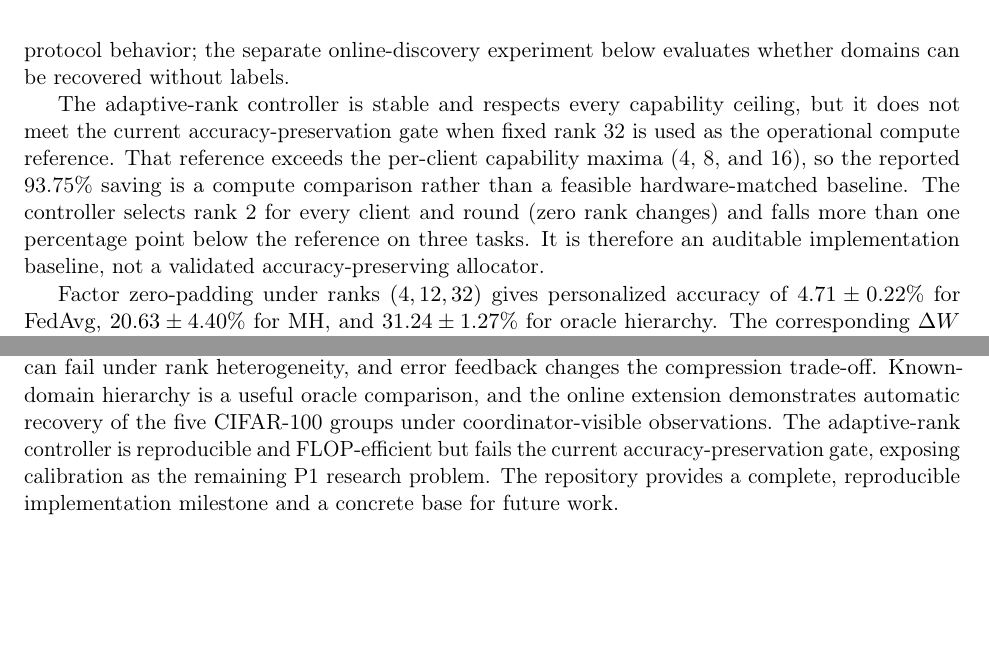
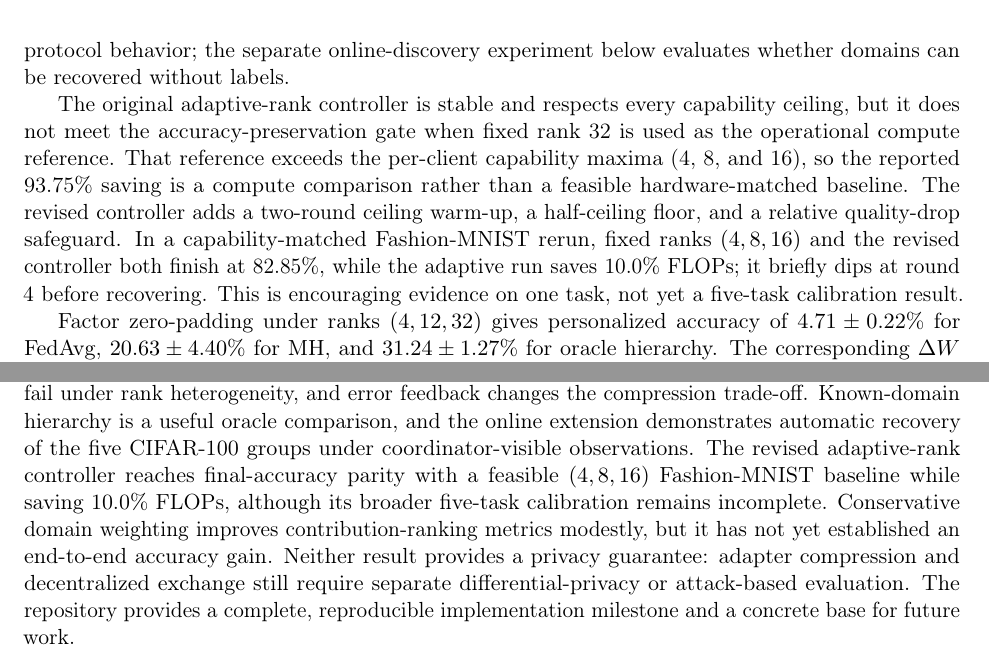
Before and after one commit to GhanibhutiGogoi/Decentralized-MultiDomain-Federated-Lora, a LaTeX paper (paper/main.tex): two parts of pages 6 and 12 of 12, joined at a grey line, cut so that both start at the same text, the shorter picture padded with empty space. Compiled offline with pdfLaTeX.

Commit message:
Evaluate adaptive rank and conservative domain weighting

```diff
--- a/paper/main.tex
+++ b/paper/main.tex
@@ -155,7 +155,7 @@ AGNews-LSTM & 24.72 & 26.05 & $+1.33$ & 93.75\%\\
 Tabular-MLP & 90.00 & 83.33 & $-6.67$ & 93.75\%\\
 Audio-1DCNN & 96.36 & 96.36 & $+0.00$ & 93.75\%\\\bottomrule\end{tabular}\end{table}
 
-The adaptive-rank controller is stable and respects every capability ceiling, but it does not meet the current accuracy-preservation gate when fixed rank 32 is used as the operational compute reference. That reference exceeds the per-client capability maxima (4, 8, and 16), so the reported 93.75\% saving is a compute comparison rather than a feasible hardware-matched baseline. The controller selects rank 2 for every client and round (zero rank changes) and falls more than one percentage point below the reference on three tasks. It is therefore an auditable implementation baseline, not a validated accuracy-preserving allocator.
+The original adaptive-rank controller is stable and respects every capability ceiling, but it does not meet the accuracy-preservation gate when fixed rank 32 is used as the operational compute reference. That reference exceeds the per-client capability maxima (4, 8, and 16), so the reported 93.75\% saving is a compute comparison rather than a feasible hardware-matched baseline. The revised controller adds a two-round ceiling warm-up, a half-ceiling floor, and a relative quality-drop safeguard. In a capability-matched Fashion-MNIST rerun, fixed ranks $(4,8,16)$ and the revised controller both finish at 82.85\%, while the adaptive run saves 10.0\% FLOPs; it briefly dips at round 4 before recovering. This is encouraging evidence on one task, not yet a five-task calibration result.
 
 \begin{figure}[t]
 \centering
@@ -237,5 +237,5 @@ The companion domain plots expose the fairness trade-off hidden by a single aggr
 \end{figure}
 \clearpage
 \section{Conclusion}
-AH-LoRA demonstrates a practical primitive for decentralized federated LoRA with heterogeneous ranks: mix scaled effective updates and refactorize locally. The completed benchmark shows that protocol choice and domain structure strongly affect personalized behavior, factor zero-padding can fail under rank heterogeneity, and error feedback changes the compression trade-off. Known-domain hierarchy is a useful oracle comparison, and the online extension demonstrates automatic recovery of the five CIFAR-100 groups under coordinator-visible observations. The adaptive-rank controller is reproducible and FLOP-efficient but fails the current accuracy-preservation gate, exposing calibration as the remaining P1 research problem. The repository provides a complete, reproducible implementation milestone and a concrete base for future work.
+AH-LoRA demonstrates a practical primitive for decentralized federated LoRA with heterogeneous ranks: mix scaled effective updates and refactorize locally. The completed benchmark shows that protocol choice and domain structure strongly affect personalized behavior, factor zero-padding can fail under rank heterogeneity, and error feedback changes the compression trade-off. Known-domain hierarchy is a useful oracle comparison, and the online extension demonstrates automatic recovery of the five CIFAR-100 groups under coordinator-visible observations. The revised adaptive-rank controller reaches final-accuracy parity with a feasible $(4,8,16)$ Fashion-MNIST baseline while saving 10.0\% FLOPs, although its broader five-task calibration remains incomplete. Conservative domain weighting improves contribution-ranking metrics modestly, but it has not yet established an end-to-end accuracy gain. Neither result provides a privacy guarantee: adapter compression and decentralized exchange still require separate differential-privacy or attack-based evaluation. The repository provides a complete, reproducible implementation milestone and a concrete base for future work.
 \bibliographystyle{plainnat}\bibliography{references}\end{document}
```
Also changed, not shown: docs/artifacts/README.md, docs/artifacts/p2-domain-weighting/README.md (added), paper/main.pdf, 2 other files.
